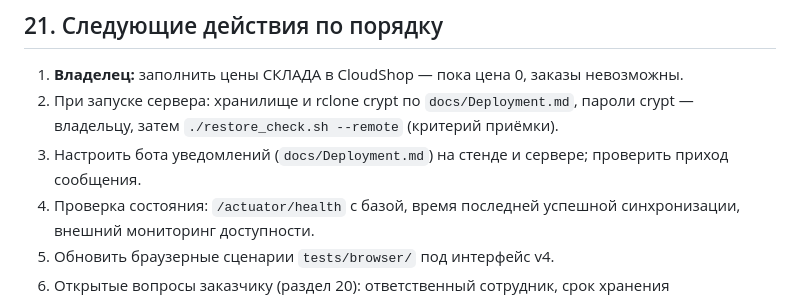
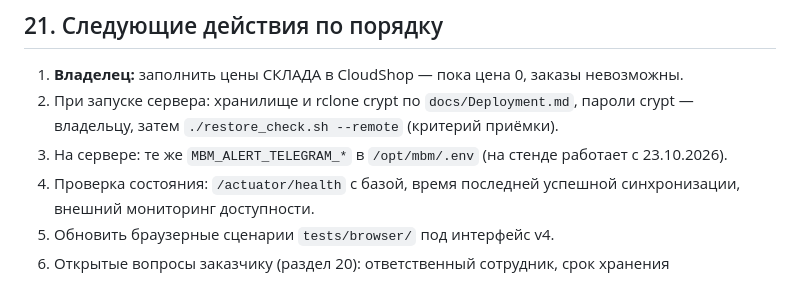
Before and after one commit to qolshatyr/mbm_motors, a Markdown page: PROJECT_CONTEXT.md, the part around one of its changes. Rendered like a GitHub page.

Commit message:
Record staff alerts on the stand and the group privacy tip
Co-Authored-By: Claude Opus 5.5 <noreply@anthropic.com>

```diff
--- a/PROJECT_CONTEXT.md
+++ b/PROJECT_CONTEXT.md
@@ -426,7 +428,7 @@ python3 tools/cloudshop/cloudshop_test_sale.py \
 
 1. **Владелец:** заполнить цены СКЛАДА в CloudShop — пока цена 0, заказы невозможны.
 2. При запуске сервера: хранилище и rclone crypt по `docs/Deployment.md`, пароли crypt — владельцу, затем `./restore_check.sh --remote` (критерий приёмки).
-3. Настроить бота уведомлений (`docs/Deployment.md`) на стенде и сервере; проверить приход сообщения.
+3. На сервере: те же `MBM_ALERT_TELEGRAM_*` в `/opt/mbm/.env` (на стенде работает с 23.10.2026).
 4. Проверка состояния: `/actuator/health` с базой, время последней успешной синхронизации, внешний мониторинг доступности.
 5. Обновить браузерные сценарии `tests/browser/` под интерфейс v4.
 6. Открытые вопросы заказчику (раздел 20): ответственный сотрудник, срок хранения персональных данных и уведомление об обработке, демонстрация обработки заявки сотруднику.
```
Also changed, not shown: other parts of PROJECT_CONTEXT.md (+2 -0 lines), docs/Deployment.md (+3 -1 lines).
